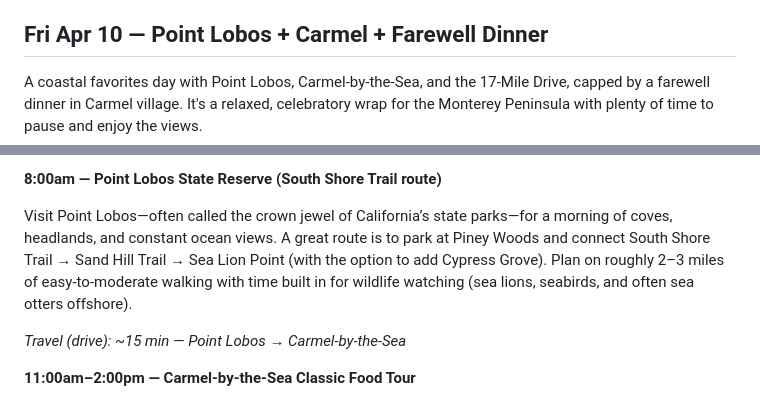
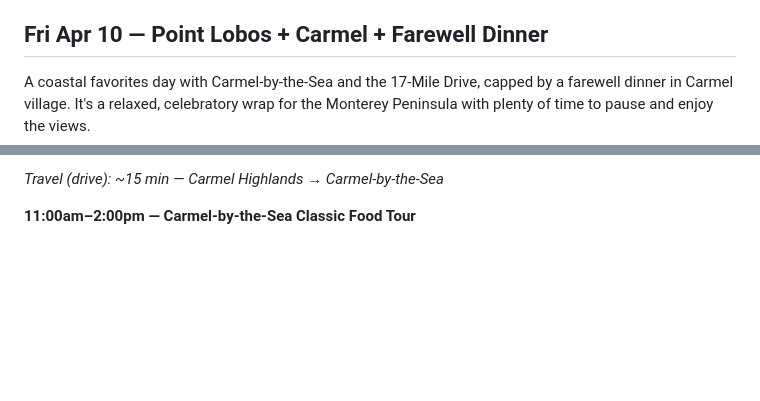
Before and after one commit to danmunz/cali-trip, a Markdown page: src/data/full-trip.md, 2 parts joined by grey strips. GitHub-like rendering; blank space fills up the shorter version.

Commit message:
Revise itinerary for Point Lobos and food tour
Removed mention of Point Lobos from the itinerary and updated travel details. Adjusted attire recommendations for the food tour.

```diff
--- a/src/data/full-trip.md
+++ b/src/data/full-trip.md
@@ -286,5 +286,5 @@ Dinner at **Pacific's Edge**, the Hyatt's clifftop restaurant at roughly 400 fee
 
 ## **Fri Apr 10 — Point Lobos + Carmel + Farewell Dinner**
 
-A coastal favorites day with Point Lobos, Carmel-by-the-Sea, and the 17-Mile Drive, capped by a farewell dinner in Carmel village. It's a relaxed, celebratory wrap for the Monterey Peninsula with plenty of time to pause and enjoy the views.
+A coastal favorites day with Carmel-by-the-Sea and the 17-Mile Drive, capped by a farewell dinner in Carmel village. It's a relaxed, celebratory wrap for the Monterey Peninsula with plenty of time to pause and enjoy the views.
 
@@ -292,9 +292,5 @@ A coastal favorites day with Point Lobos, Carmel-by-the-Sea, and the 17-Mile Dri
 
-**8:00am — Point Lobos State Reserve (South Shore Trail route)**
-
-Visit Point Lobos—often called the crown jewel of California’s state parks—for a morning of coves, headlands, and constant ocean views. A great route is to park at Piney Woods and connect South Shore Trail → Sand Hill Trail → Sea Lion Point (with the option to add Cypress Grove). Plan on roughly 2–3 miles of easy-to-moderate walking with time built in for wildlife watching (sea lions, seabirds, and often sea otters offshore).
-
-*Travel (drive): ~15 min — Point Lobos → Carmel-by-the-Sea*
+*Travel (drive): ~15 min — Carmel Highlands → Carmel-by-the-Sea*
 
 **11:00am–2:00pm — Carmel-by-the-Sea Classic Food Tour**
 
```
Also changed, not shown: other parts of src/data/full-trip.md (+1 -1 lines).
